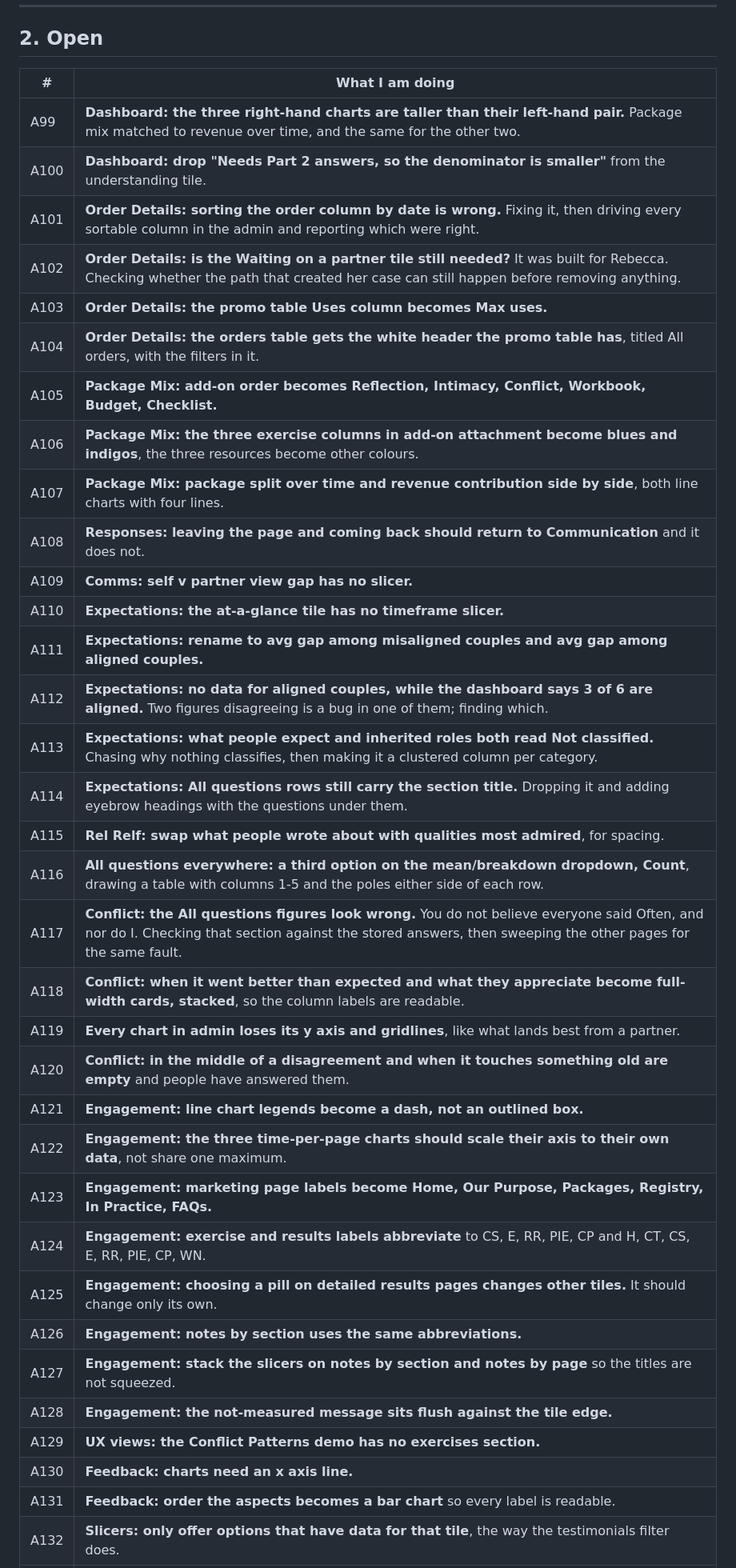
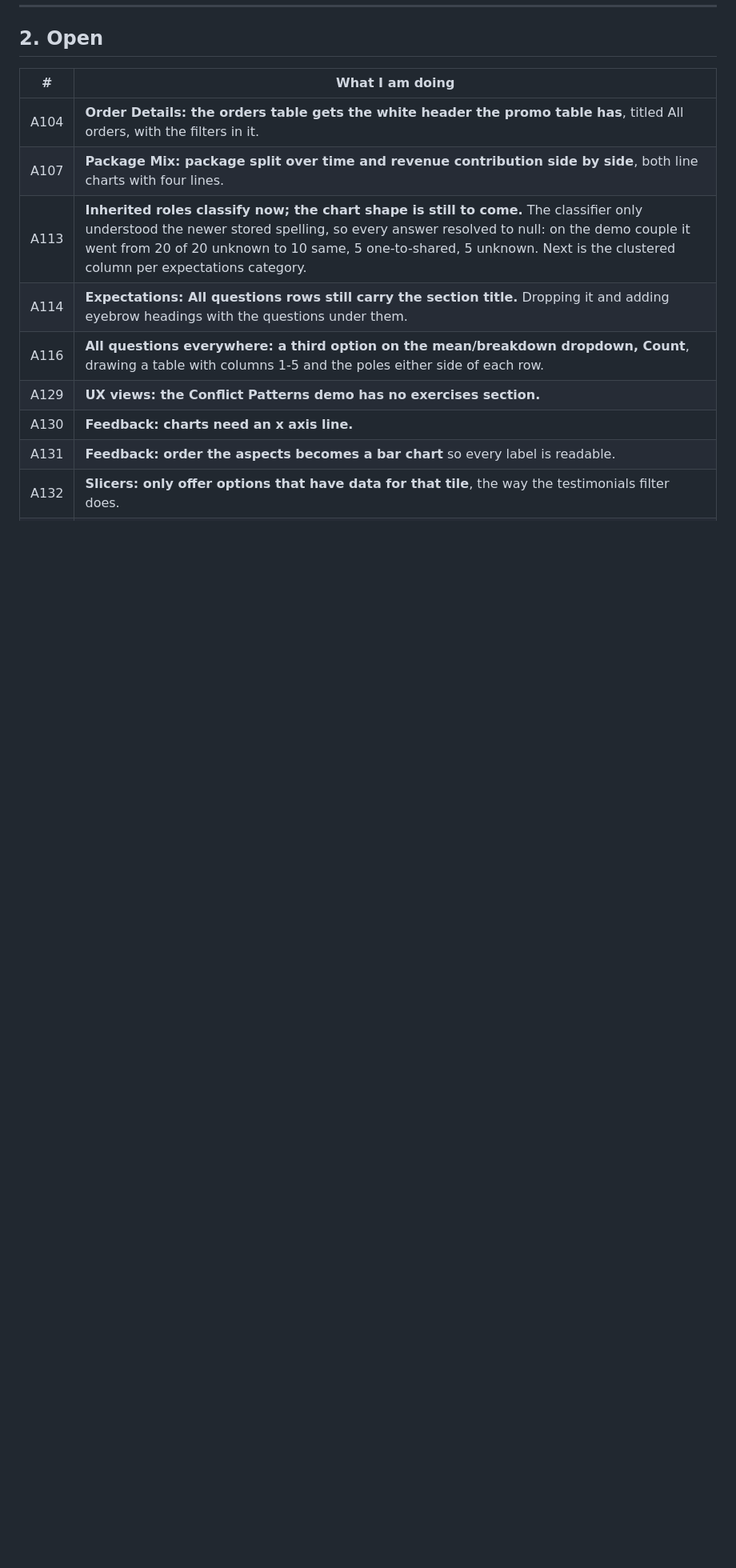
Before and after one commit to ebspencer16-eng/Attune, a Markdown page: TASKS.md, the part around one of its changes. Shown at 80% size. Rendered like a GitHub page; blank space fills up the shorter version.

```diff
--- a/TASKS.md
+++ b/TASKS.md
@@ -43,36 +43,11 @@ Every code block says which window it goes in, above the block.
 
 | # | What I am doing |
 |--|--|
-| A99 | **Dashboard: the three right-hand charts are taller than their left-hand pair.** Package mix matched to revenue over time, and the same for the other two. |
-| A100 | **Dashboard: drop "Needs Part 2 answers, so the denominator is smaller"** from the understanding tile. |
-| A101 | **Order Details: sorting the order column by date is wrong.** Fixing it, then driving every sortable column in the admin and reporting which were right. |
-| A102 | **Order Details: is the Waiting on a partner tile still needed?** It was built for Rebecca. Checking whether the path that created her case can still happen before removing anything. |
-| A103 | **Order Details: the promo table Uses column becomes Max uses.** |
 | A104 | **Order Details: the orders table gets the white header the promo table has**, titled All orders, with the filters in it. |
-| A105 | **Package Mix: add-on order becomes Reflection, Intimacy, Conflict, Workbook, Budget, Checklist.** |
-| A106 | **Package Mix: the three exercise columns in add-on attachment become blues and indigos**, the three resources become other colours. |
 | A107 | **Package Mix: package split over time and revenue contribution side by side**, both line charts with four lines. |
-| A108 | **Responses: leaving the page and coming back should return to Communication** and it does not. |
-| A109 | **Comms: self v partner view gap has no slicer.** |
-| A110 | **Expectations: the at-a-glance tile has no timeframe slicer.** |
-| A111 | **Expectations: rename to avg gap among misaligned couples and avg gap among aligned couples.** |
-| A112 | **Expectations: no data for aligned couples, while the dashboard says 3 of 6 are aligned.** Two figures disagreeing is a bug in one of them; finding which. |
-| A113 | **Expectations: what people expect and inherited roles both read Not classified.** Chasing why nothing classifies, then making it a clustered column per category. |
+| A113 | **Inherited roles classify now; the chart shape is still to come.** The classifier only understood the newer stored spelling, so every answer resolved to null: on the demo couple it went from 20 of 20 unknown to 10 same, 5 one-to-shared, 5 unknown. Next is the clustered column per expectations category. |
 | A114 | **Expectations: All questions rows still carry the section title.** Dropping it and adding eyebrow headings with the questions under them. |
-| A115 | **Rel Relf: swap what people wrote about with qualities most admired**, for spacing. |
 | A116 | **All questions everywhere: a third option on the mean/breakdown dropdown, Count**, drawing a table with columns 1-5 and the poles either side of each row. |
-| A117 | **Conflict: the All questions figures look wrong.** You do not believe everyone said Often, and nor do I. Checking that section against the stored answers, then sweeping the other pages for the same fault. |
-| A118 | **Conflict: when it went better than expected and what they appreciate become full-width cards, stacked**, so the column labels are readable. |
-| A119 | **Every chart in admin loses its y axis and gridlines**, like what lands best from a partner. |
-| A120 | **Conflict: in the middle of a disagreement and when it touches something old are empty** and people have answered them. |
-| A121 | **Engagement: line chart legends become a dash, not an outlined box.** |
-| A122 | **Engagement: the three time-per-page charts should scale their axis to their own data**, not share one maximum. |
-| A123 | **Engagement: marketing page labels become Home, Our Purpose, Packages, Registry, In Practice, FAQs.** |
-| A124 | **Engagement: exercise and results labels abbreviate** to CS, E, RR, PIE, CP and H, CT, CS, E, RR, PIE, CP, WN. |
-| A125 | **Engagement: choosing a pill on detailed results pages changes other tiles.** It should change only its own. |
-| A126 | **Engagement: notes by section uses the same abbreviations.** |
-| A127 | **Engagement: stack the slicers on notes by section and notes by page** so the titles are not squeezed. |
-| A128 | **Engagement: the not-measured message sits flush against the tile edge.** |
 | A129 | **UX views: the Conflict Patterns demo has no exercises section.** |
 | A130 | **Feedback: charts need an x axis line.** |
 | A131 | **Feedback: order the aspects becomes a bar chart** so every label is readable. |
```
Also changed, not shown: other parts of TASKS.md (+27 -2 lines).
